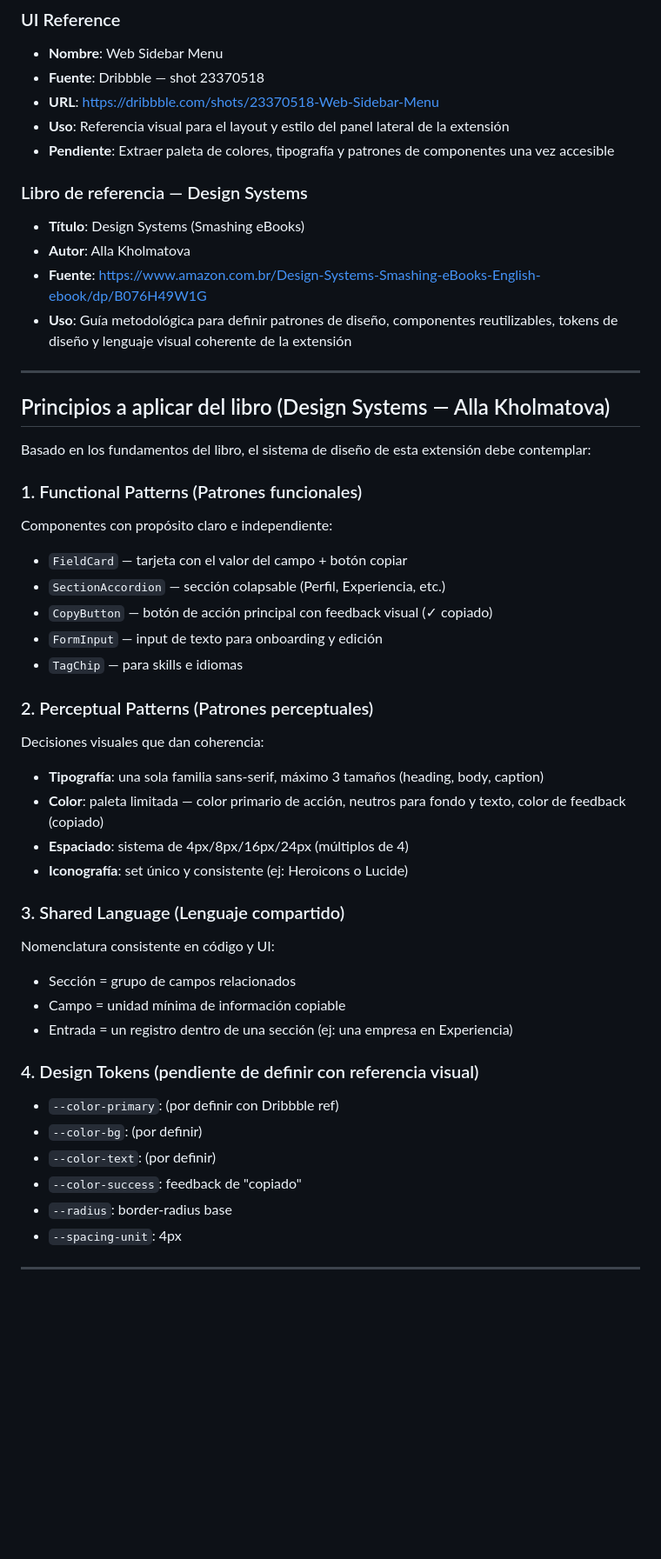
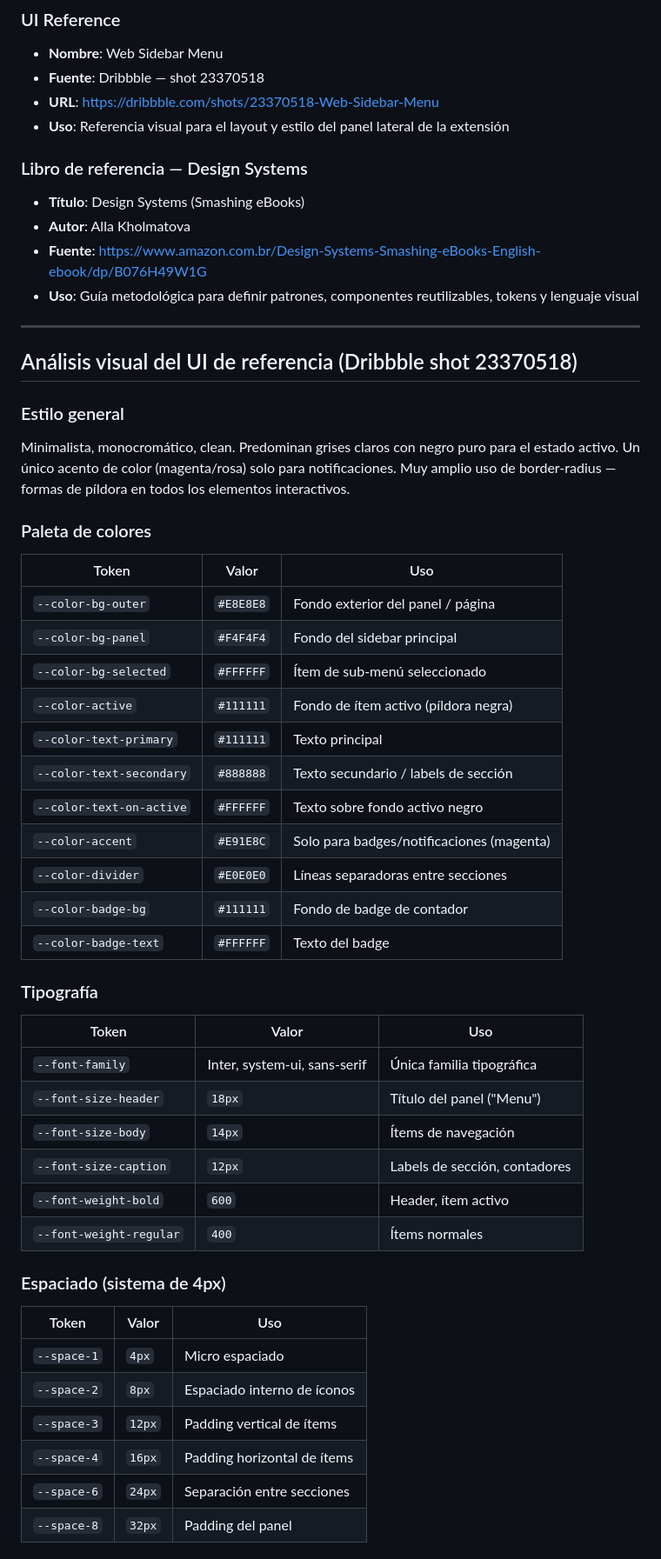
Before and after one commit to MauroLandivar/fill-my-resume, a Markdown page: notas/DESIGN.md, the part around one of its changes. Shown at 87% size. GitHub-like rendering; blank space fills up the shorter version.

Commit message:
Add design tokens, component patterns and visual analysis from Dribbble reference
Co-Authored-By: Claude Sonnet 4.6 <noreply@anthropic.com>

```diff
--- a/notas/DESIGN.md
+++ b/notas/DESIGN.md
@@ -7,45 +7,55 @@
 - **Fuente**: Dribbble — shot 23370518
 - **URL**: https://dribbble.com/shots/23370518-Web-Sidebar-Menu
 - **Uso**: Referencia visual para el layout y estilo del panel lateral de la extensión
-- **Pendiente**: Extraer paleta de colores, tipografía y patrones de componentes una vez accesible
 
 ### Libro de referencia — Design Systems
 - **Título**: Design Systems (Smashing eBooks)
 - **Autor**: Alla Kholmatova
 - **Fuente**: https://www.amazon.com.br/Design-Systems-Smashing-eBooks-English-ebook/dp/B076H49W1G
-- **Uso**: Guía metodológica para definir patrones de diseño, componentes reutilizables, tokens de diseño y lenguaje visual coherente de la extensión
+- **Uso**: Guía metodológica para definir patrones, componentes reutilizables, tokens y lenguaje visual
 
 ---
 
-## Principios a aplicar del libro (Design Systems — Alla Kholmatova)
+## Análisis visual del UI de referencia (Dribbble shot 23370518)
 
-Basado en los fundamentos del libro, el sistema de diseño de esta extensión debe contemplar:
+### Estilo general
+Minimalista, monocromático, clean. Predominan grises claros con negro puro para el estado activo. Un único acento de color (magenta/rosa) solo para notificaciones. Muy amplio uso de border-radius — formas de píldora en todos los elementos interactivos.
 
-### 1. Functional Patterns (Patrones funcionales)
-Componentes con propósito claro e independiente:
-- `FieldCard` — tarjeta con el valor del campo + botón copiar
-- `SectionAccordion` — sección colapsable (Perfil, Experiencia, etc.)
-- `CopyButton` — botón de acción principal con feedback visual (✓ copiado)
-- `FormInput` — input de texto para onboarding y edición
-- `TagChip` — para skills e idiomas
+### Paleta de colores
 
-### 2. Perceptual Patterns (Patrones perceptuales)
-Decisiones visuales que dan coherencia:
-- **Tipografía**: una sola familia sans-serif, máximo 3 tamaños (heading, body, caption)
-- **Color**: paleta limitada — color primario de acción, neutros para fondo y texto, color de feedback (copiado)
-- **Espaciado**: sistema de 4px/8px/16px/24px (múltiplos de 4)
-- **Iconografía**: set único y consistente (ej: Heroicons o Lucide)
+| Token | Valor | Uso |
+|---|---|---|
+| `--color-bg-outer` | `#E8E8E8` | Fondo exterior del panel / página |
+| `--color-bg-panel` | `#F4F4F4` | Fondo del sidebar principal |
+| `--color-bg-selected` | `#FFFFFF` | Ítem de sub-menú seleccionado |
+| `--color-active` | `#111111` | Fondo de ítem activo (píldora negra) |
+| `--color-text-primary` | `#111111` | Texto principal |
+| `--color-text-secondary` | `#888888` | Texto secundario / labels de sección |
+| `--color-text-on-active` | `#FFFFFF` | Texto sobre fondo activo negro |
+| `--color-accent` | `#E91E8C` | Solo para badges/notificaciones (magenta) |
+| `--color-divider` | `#E0E0E0` | Líneas separadoras entre secciones |
+| `--color-badge-bg` | `#111111` | Fondo de badge de contador |
+| `--color-badge-text` | `#FFFFFF` | Texto del badge |
 
-### 3. Shared Language (Lenguaje compartido)
-Nomenclatura consistente en código y UI:
-- Sección = grupo de campos relacionados
-- Campo = unidad mínima de información copiable
-- Entrada = un registro dentro de una sección (ej: una empresa en Experiencia)
+### Tipografía
 
-### 4. Design Tokens (pendiente de definir con referencia visual)
-- `--color-primary`: (por definir con Dribbble ref)
-- `--color-bg`: (por definir)
-- `--color-text`: (por definir)
-- `--color-success`: feedback de "copiado"
-- `--radius`: border-radius base
-- `--spacing-unit`: 4px
+| Token | Valor | Uso |
+|---|---|---|
+| `--font-family` | Inter, system-ui, sans-serif | Única familia tipográfica |
+| `--font-size-header` | `18px` | Título del panel ("Menu") |
+| `--font-size-body` | `14px` | Ítems de navegación |
+| `--font-size-caption` | `12px` | Labels de sección, contadores |
+| `--font-weight-bold` | `600` | Header, ítem activo |
+| `--font-weight-regular` | `400` | Ítems normales |
+
+### Espaciado (sistema de 4px)
+
+| Token | Valor | Uso |
+|---|---|---|
+| `--space-1` | `4px` | Micro espaciado |
+| `--space-2` | `8px` | Espaciado interno de íconos |
+| `--space-3` | `12px` | Padding vertical de ítems |
+| `--space-4` | `16px` | Padding horizontal de ítems |
+| `--space-6` | `24px` | Separación entre secciones |
+| `--space-8` | `32px` | Padding del panel |
+
```
Also changed, not shown: other parts of notas/DESIGN.md (+103 -28 lines).
